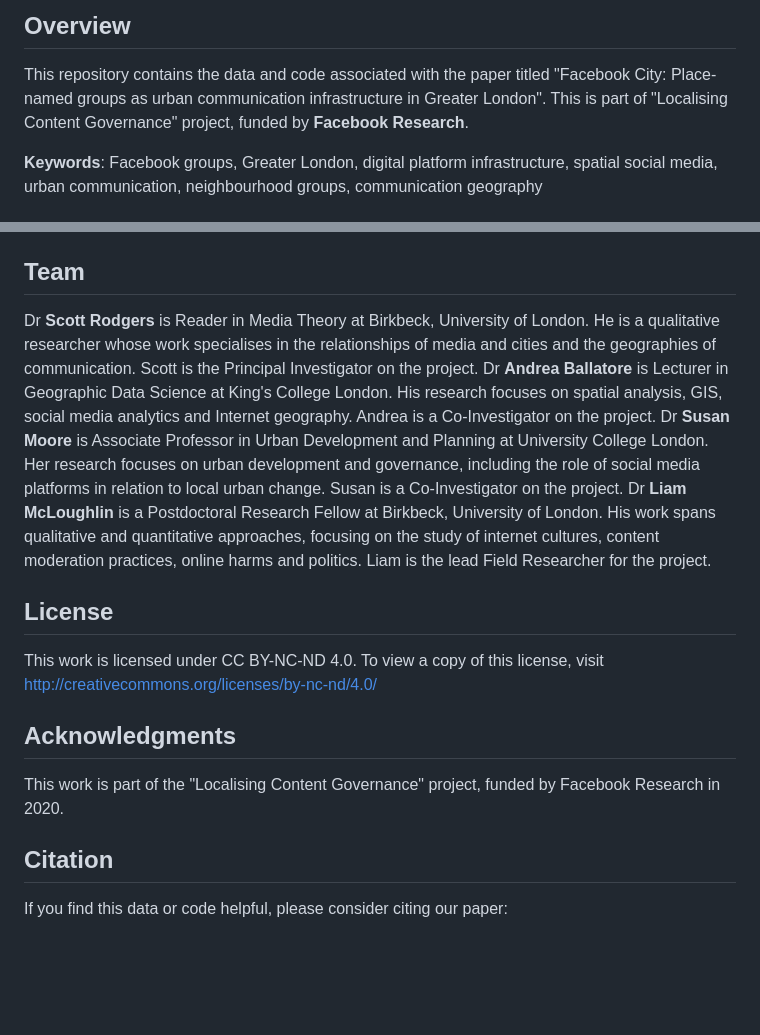
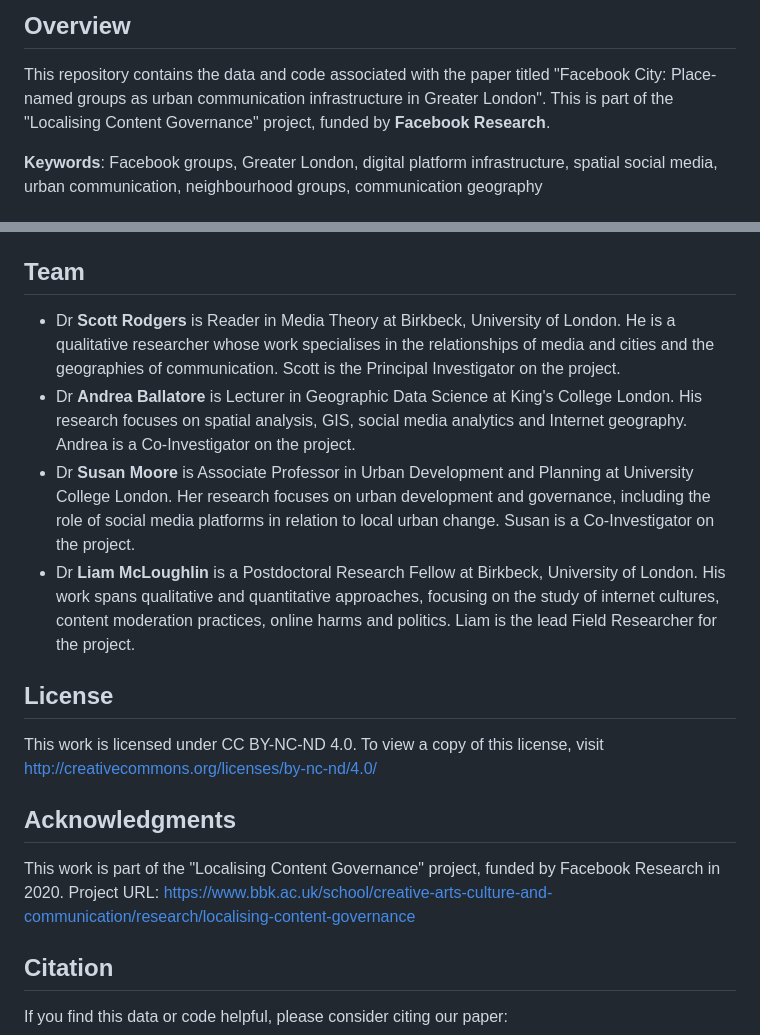
Before and after one commit to andrea-ballatore/facebook-city, a Markdown page: README.md, 2 parts joined by grey strips. GitHub-like rendering; blank space fills up the shorter version.

```diff
--- a/README.md
+++ b/README.md
@@ -3,7 +3,7 @@
 ## Overview
 
 This repository contains the data and code associated with the paper titled "Facebook City: Place-named groups as urban communication infrastructure in Greater London".
-This is part of "Localising Content Governance" project, funded by **Facebook Research**.
+This is part of the "Localising Content Governance" project, funded by **Facebook Research**.
 
 **Keywords**: Facebook groups, Greater London, digital platform infrastructure, spatial social media, urban communication, neighbourhood groups, communication geography
 
@@ -25,10 +25,10 @@ The analysis of data is entirely in the R file `fb_groups_analysis.Rmd`.
 
 ## Team
 
-Dr **Scott Rodgers** is Reader in Media Theory at Birkbeck, University of London. He is a qualitative researcher whose work specialises in the relationships of media and cities and the geographies of communication. Scott is the Principal Investigator on the project.
-Dr **Andrea Ballatore** is Lecturer in Geographic Data Science at King's College London. His research focuses on spatial analysis, GIS, social media analytics and Internet geography. Andrea is a Co-Investigator on the project.
-Dr **Susan Moore** is Associate Professor in Urban Development and Planning at University College London. Her research focuses on urban development and governance, including the role of social media platforms in relation to local urban change. Susan is a Co-Investigator on the project.
-Dr **Liam McLoughlin** is a Postdoctoral Research Fellow at Birkbeck, University of London. His work spans qualitative and quantitative approaches, focusing on the study of internet cultures, content moderation practices, online harms and politics. Liam is the lead Field Researcher for the project.
+* Dr **Scott Rodgers** is Reader in Media Theory at Birkbeck, University of London. He is a qualitative researcher whose work specialises in the relationships of media and cities and the geographies of communication. Scott is the Principal Investigator on the project.
+* Dr **Andrea Ballatore** is Lecturer in Geographic Data Science at King's College London. His research focuses on spatial analysis, GIS, social media analytics and Internet geography. Andrea is a Co-Investigator on the project.
+* Dr **Susan Moore** is Associate Professor in Urban Development and Planning at University College London. Her research focuses on urban development and governance, including the role of social media platforms in relation to local urban change. Susan is a Co-Investigator on the project.
+* Dr **Liam McLoughlin** is a Postdoctoral Research Fellow at Birkbeck, University of London. His work spans qualitative and quantitative approaches, focusing on the study of internet cultures, content moderation practices, online harms and politics. Liam is the lead Field Researcher for the project.
 
 ## License
 
@@ -37,6 +37,7 @@ This work is licensed under CC BY-NC-ND 4.0. To view a copy of this license, vis
 ## Acknowledgments
 
 This work is part of the "Localising Content Governance" project, funded by Facebook Research in 2020.
+Project URL: https://www.bbk.ac.uk/school/creative-arts-culture-and-communication/research/localising-content-governance
 
 ## Citation
 
```
Also changed, not shown: other parts of README.md (+1 -1 lines).
